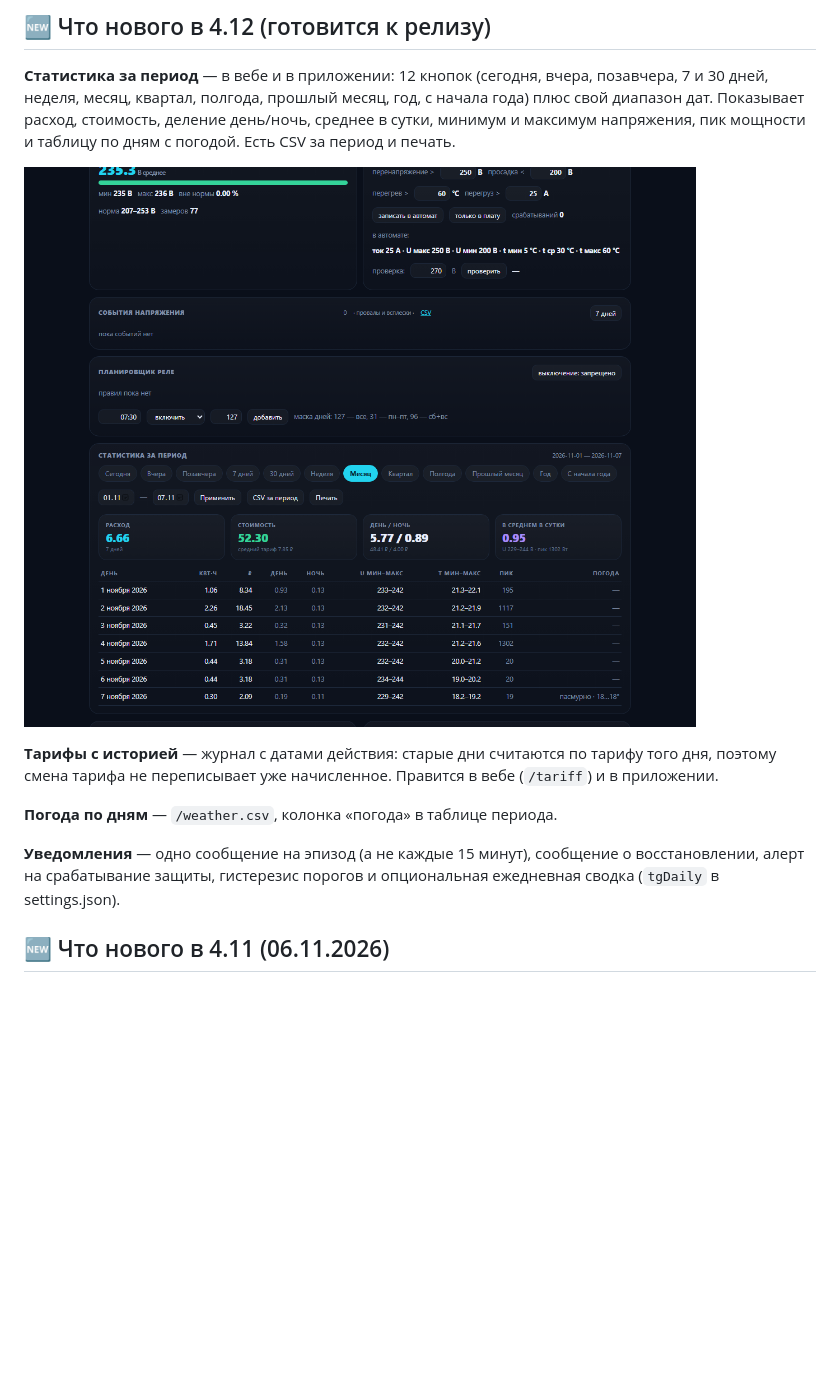
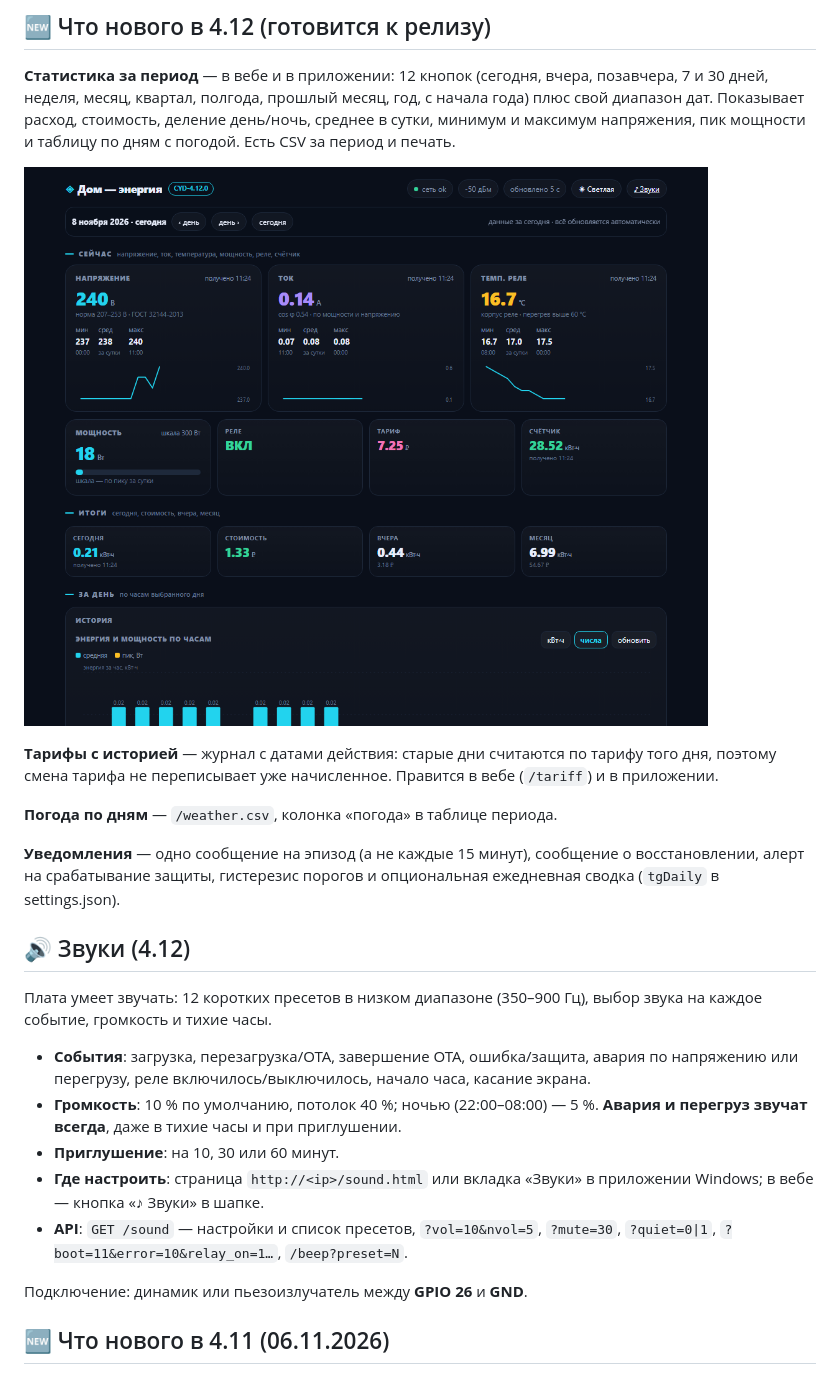
Before and after one commit to nika-sc/Dom-Energy, a Markdown page: README.md, the part around the change. Rendered like a GitHub page; pictures changed too: docs/screenshots/web/13-period.png; blank space fills up the shorter version.

Commit message:
ревью 08.11: ключи событий ev_hour/ev_touch, desc, legacy beepPlay, cKey 64, атомарная компактация weather.csv; финальный бинарник 4.12.0

```diff
--- a/README.md
+++ b/README.md
@@ -76,6 +76,24 @@
 **Уведомления** — одно сообщение на эпизод (а не каждые 15 минут), сообщение
 о восстановлении, алерт на срабатывание защиты, гистерезис порогов и
 опциональная ежедневная сводка (`tgDaily` в settings.json).
+
+## 🔊 Звуки (4.12)
+
+Плата умеет звучать: 12 коротких пресетов в низком диапазоне (350–900 Гц),
+выбор звука на каждое событие, громкость и тихие часы.
+
+- **События**: загрузка, перезагрузка/OTA, завершение OTA, ошибка/защита,
+  авария по напряжению или перегрузу, реле включилось/выключилось, начало часа,
+  касание экрана.
+- **Громкость**: 10 % по умолчанию, потолок 40 %; ночью (22:00–08:00) — 5 %.
+  **Авария и перегруз звучат всегда**, даже в тихие часы и при приглушении.
+- **Приглушение**: на 10, 30 или 60 минут.
+- **Где настроить**: страница `http://<ip>/sound.html` или вкладка «Звуки» в
+  приложении Windows; в вебе — кнопка «♪ Звуки» в шапке.
+- **API**: `GET /sound` — настройки и список пресетов, `?vol=10&nvol=5`,
+  `?mute=30`, `?quiet=0|1`, `?boot=11&error=10&relay_on=1…`, `/beep?preset=N`.
+
+Подключение: динамик или пьезоизлучатель между **GPIO 26** и **GND**.
 
 ## 🆕 Что нового в 4.11 (06.11.2026)
 
```
Also changed, not shown: CHANGELOG.md (+23 -2 lines), docs/screenshots/web/14-sound.png (added), 1 other file.
